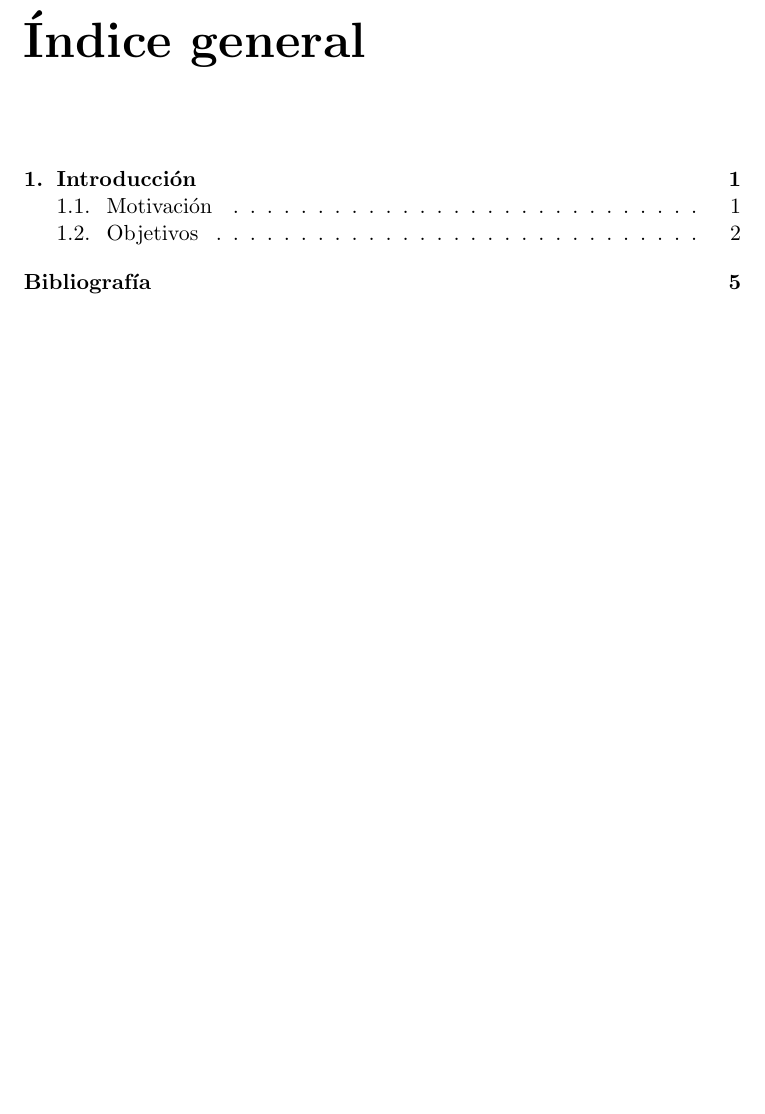
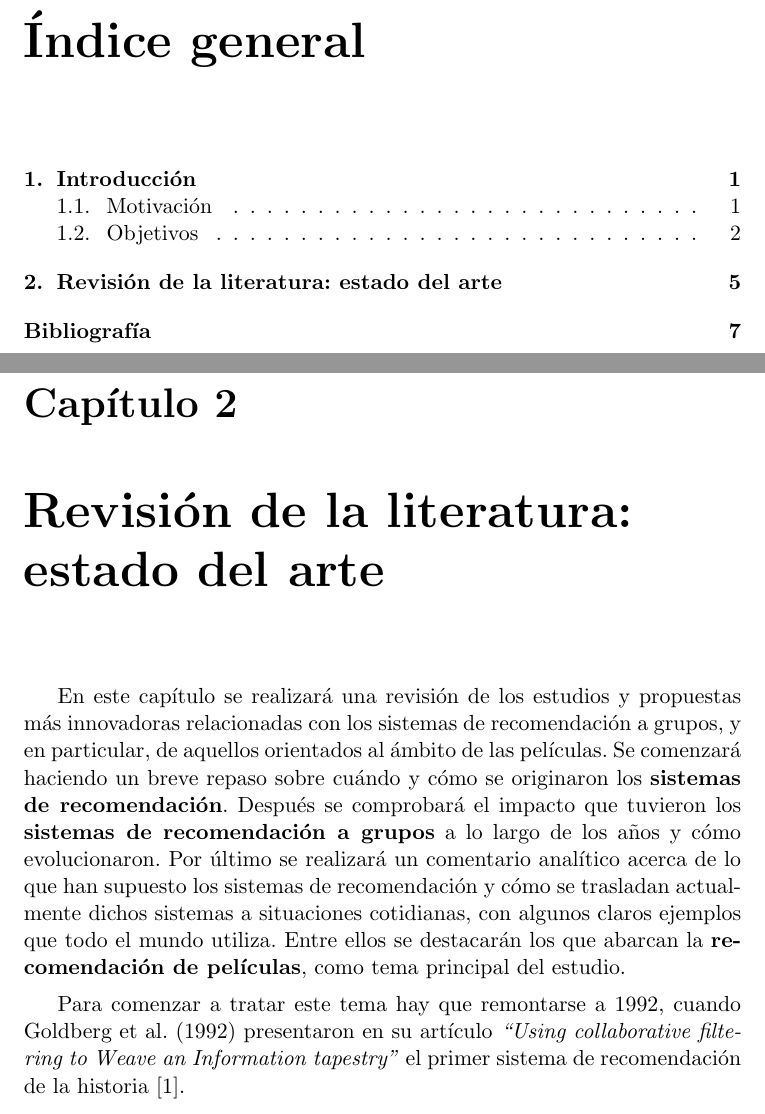
Before and after one commit to JJSrra/Documentacion-TFM, a LaTeX book (proyecto.tex, which reads capitulos/03_RevisionLiteratura.tex): part of page 17 of 29 before the commit and two parts of pages 17 and 27 of 31 after it, the two joined at a grey line, cut so that both start at the same text, the shorter picture padded with empty space. Compiled offline with pdfLaTeX.

Commit message:
Comenzada Revisión de la literatura

```diff
--- /dev/null
+++ b/capitulos/03_RevisionLiteratura.tex
@@ -0,0 +1,5 @@
+\chapter{Revisión de la literatura: estado del arte}
+
+En este capítulo se realizará una revisión de los estudios y propuestas más innovadoras relacionadas con los sistemas de recomendación a grupos, y en particular, de aquellos orientados al ámbito de las películas. Se comenzará haciendo un breve repaso sobre cuándo y cómo se originaron los \textbf{sistemas de recomendación}. Después se comprobará el impacto que tuvieron los \textbf{sistemas de recomendación a grupos} a lo largo de los años y cómo evolucionaron. Por último se realizará un comentario analítico acerca de lo que han supuesto los sistemas de recomendación y cómo se trasladan actualmente dichos sistemas a situaciones cotidianas, con algunos claros ejemplos que todo el mundo utiliza. Entre ellos se destacarán los que abarcan la \textbf{recomendación de películas}, como tema principal del estudio.
+
+Para comenzar a tratar este tema hay que remontarse a 1992, cuando Goldberg et al. (1992) presentaron en su artículo \textit{``Using collaborative filtering to Weave an Information tapestry''} el primer sistema de recomendación de la historia \cite{tapestry-goldberg}.
```
Also changed, not shown: proyecto.tex (+2 -0 lines), proyecto.pdf.
